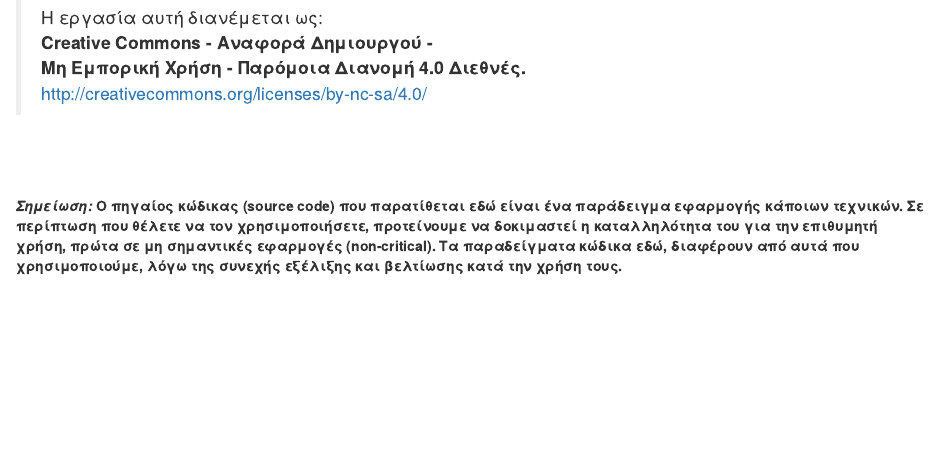
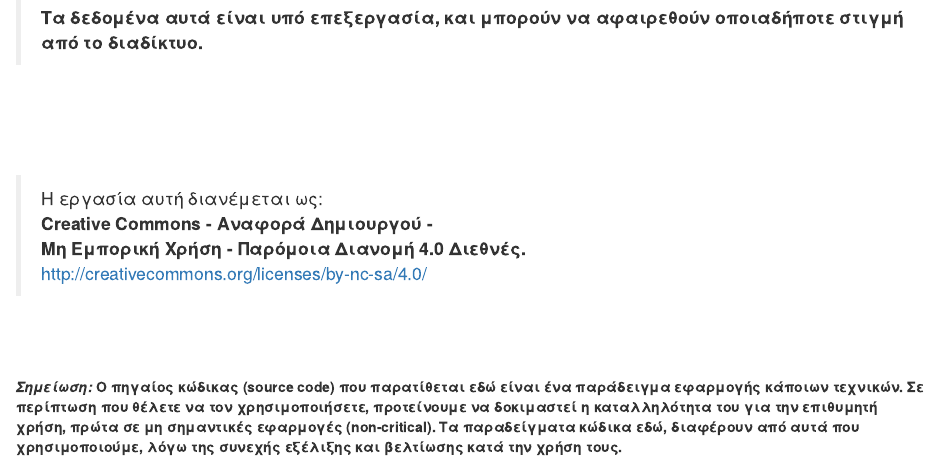
Before and after one commit to thanasisn/tracker_manual, an R Markdown document (010-intro.Rmd): the page in a window 1100 px wide, from 120 px down. Rendered offline with R 4.5, knitr and Pandoc, with nearby package versions; drawn as R Markdown's standard HTML page in place of the format the file asks for.

Commit message:
Auto commit

```diff
--- a/010-intro.Rmd
+++ b/010-intro.Rmd
@@ -2,6 +2,16 @@
 
 \newpage
 # {-}
+
+\
+
+\
+\vfill
+\
+
+\
+
+>  **Τα δεδομένα αυτά είναι υπό επεξεργασία, και μπορούν να αφαιρεθούν οποιαδήποτε στιγμή από το διαδίκτυο.**
 
 \
 
```
Also changed, not shown: index.Rmd (+0 -1 lines).
